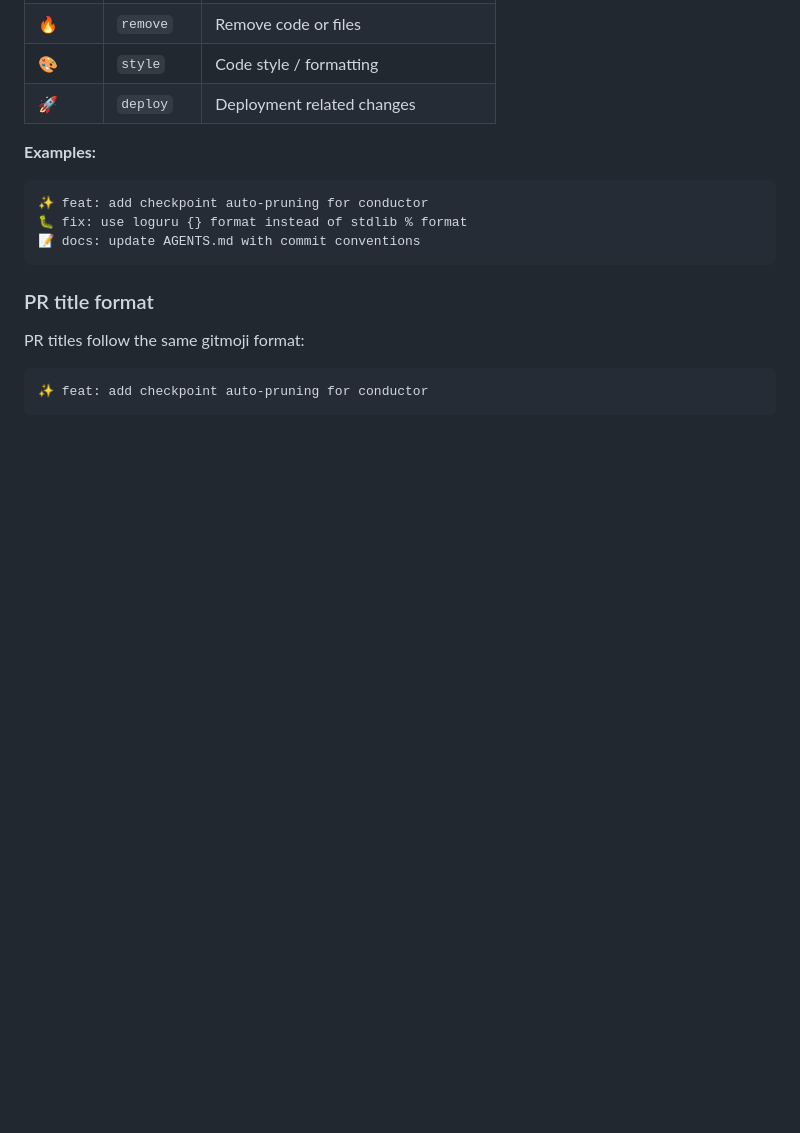
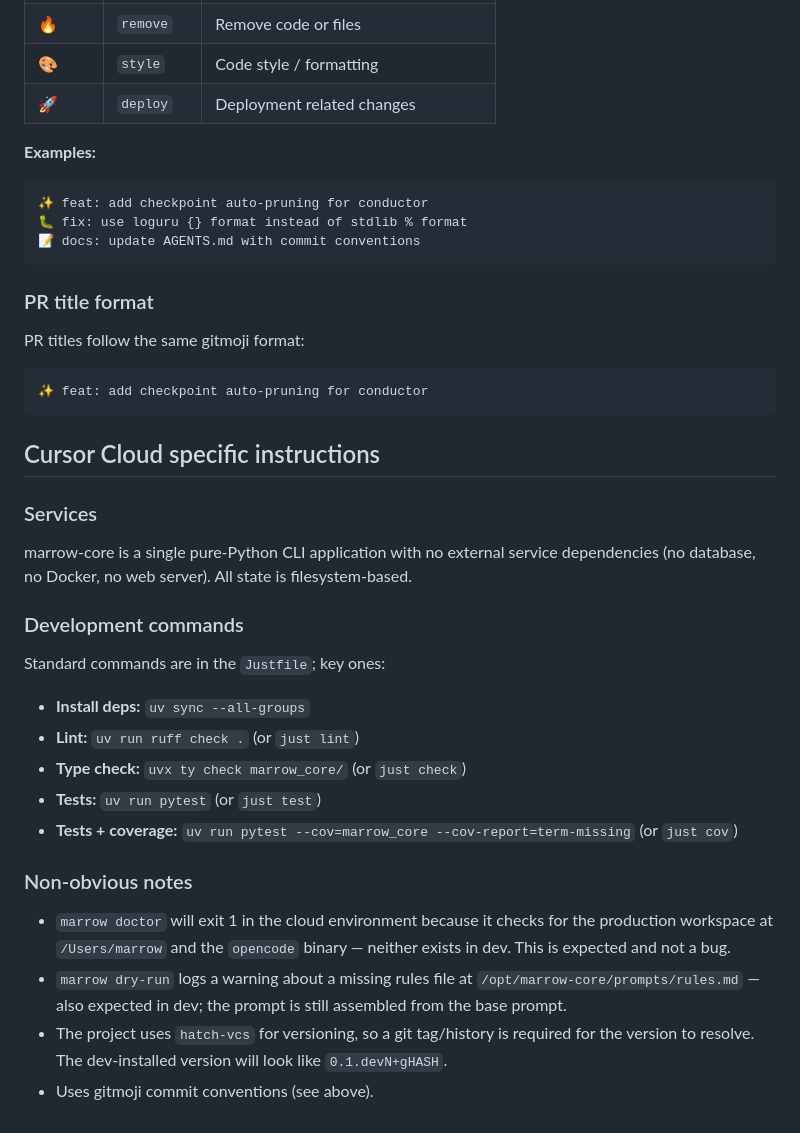
Before and after one commit to zrr1999/marrow-core, a Markdown page: AGENTS.md, the part around the change. Drawn GitHub-style; blank space fills up the shorter version.

Commit message:
📝 docs: add Cursor Cloud specific instructions to AGENTS.md
Co-authored-by: Zhan Rongrui <zrr1999@users.noreply.github.com>

````diff
--- a/AGENTS.md
+++ b/AGENTS.md
@@ -176,3 +176,26 @@ PR titles follow the same gitmoji format:
 ```
 ✨ feat: add checkpoint auto-pruning for conductor
 ```
+
+## Cursor Cloud specific instructions
+
+### Services
+
+marrow-core is a single pure-Python CLI application with no external service dependencies (no database, no Docker, no web server). All state is filesystem-based.
+
+### Development commands
+
+Standard commands are in the `Justfile`; key ones:
+
+- **Install deps:** `uv sync --all-groups`
+- **Lint:** `uv run ruff check .` (or `just lint`)
+- **Type check:** `uvx ty check marrow_core/` (or `just check`)
+- **Tests:** `uv run pytest` (or `just test`)
+- **Tests + coverage:** `uv run pytest --cov=marrow_core --cov-report=term-missing` (or `just cov`)
+
+### Non-obvious notes
+
+- `marrow doctor` will exit 1 in the cloud environment because it checks for the production workspace at `/Users/marrow` and the `opencode` binary — neither exists in dev. This is expected and not a bug.
+- `marrow dry-run` logs a warning about a missing rules file at `/opt/marrow-core/prompts/rules.md` — also expected in dev; the prompt is still assembled from the base prompt.
+- The project uses `hatch-vcs` for versioning, so a git tag/history is required for the version to resolve. The dev-installed version will look like `0.1.devN+gHASH`.
+- Uses gitmoji commit conventions (see above).
````
